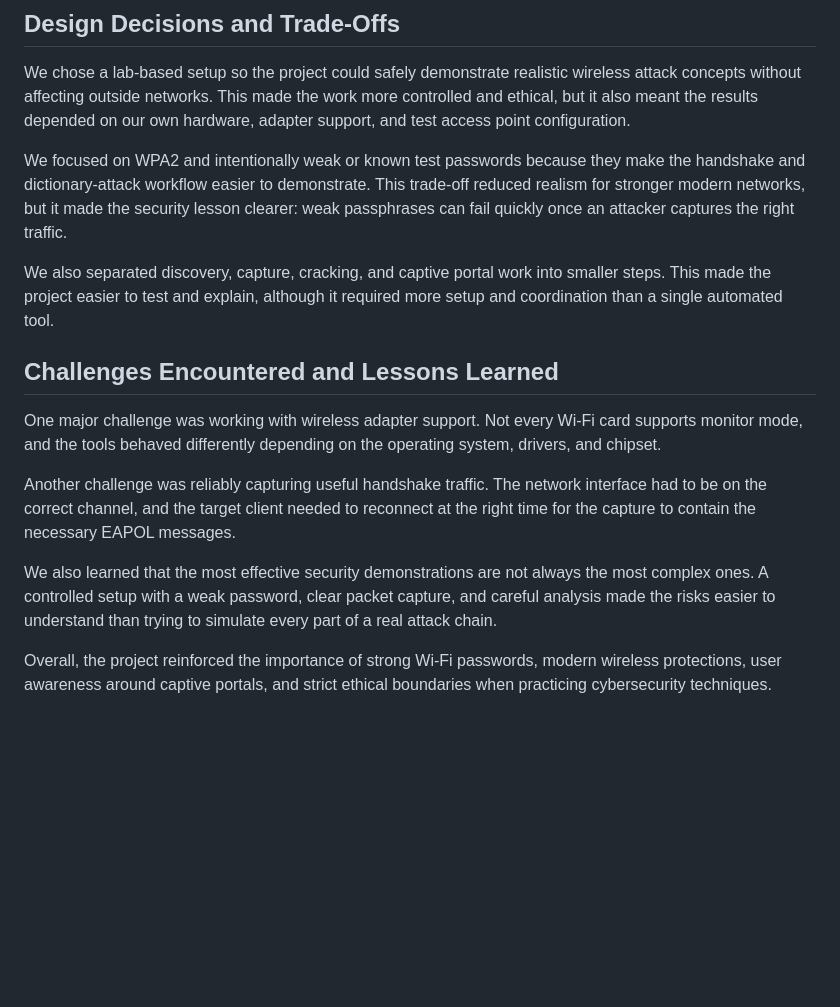
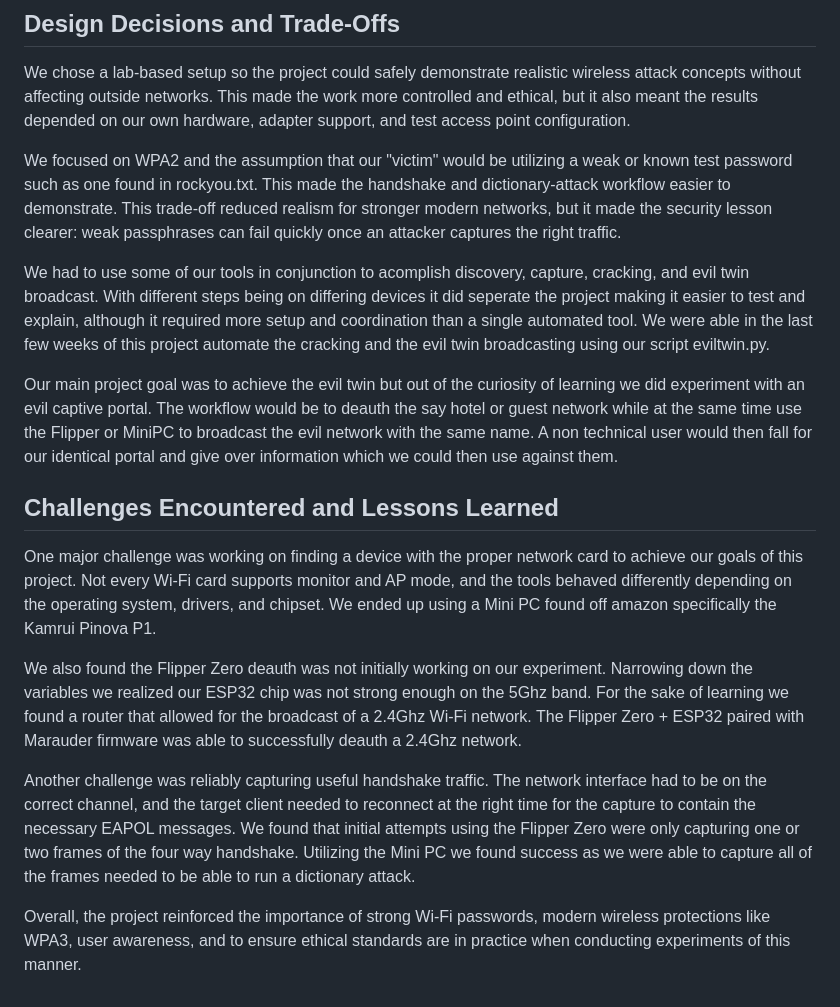
Before and after one commit to JDCPrograms2017/CS-427-MITM-Project, a Markdown page: README.md, the part around the change. GitHub-like rendering; blank space fills up the shorter version.

```diff
--- a/README.md
+++ b/README.md
@@ -33,15 +33,17 @@ Our goals include:
 ## Design Decisions and Trade-Offs
 We chose a lab-based setup so the project could safely demonstrate realistic wireless attack concepts without affecting outside networks. This made the work more controlled and ethical, but it also meant the results depended on our own hardware, adapter support, and test access point configuration.
 
-We focused on WPA2 and intentionally weak or known test passwords because they make the handshake and dictionary-attack workflow easier to demonstrate. This trade-off reduced realism for stronger modern networks, but it made the security lesson clearer: weak passphrases can fail quickly once an attacker captures the right traffic.
+We focused on WPA2 and the assumption that our "victim" would be utilizing a weak or known test password such as one found in rockyou.txt. This made the handshake and dictionary-attack workflow easier to demonstrate. This trade-off reduced realism for stronger modern networks, but it made the security lesson clearer: weak passphrases can fail quickly once an attacker captures the right traffic.
 
-We also separated discovery, capture, cracking, and captive portal work into smaller steps. This made the project easier to test and explain, although it required more setup and coordination than a single automated tool.
+We had to use some of our tools in conjunction to acomplish discovery, capture, cracking, and evil twin broadcast. With different steps being on differing devices it did seperate the project making it easier to test and explain, although it required more setup and coordination than a single automated tool. We were able in the last few weeks of this project automate the cracking and the evil twin broadcasting using our script eviltwin.py.
+
+Our main project goal was to achieve the evil twin but out of the curiosity of learning we did experiment with an evil captive portal. The workflow would be to deauth the say hotel or guest network while at the same time use the Flipper or MiniPC to broadcast the evil network with the same name. A non technical user would then fall for our identical portal and give over information which we could then use against them.
 
 ## Challenges Encountered and Lessons Learned
-One major challenge was working with wireless adapter support. Not every Wi-Fi card supports monitor mode, and the tools behaved differently depending on the operating system, drivers, and chipset.
+One major challenge was working on finding a device with the proper network card to achieve our goals of this project. Not every Wi-Fi card supports monitor and AP mode, and the tools behaved differently depending on the operating system, drivers, and chipset. We ended up using a Mini PC found off amazon specifically the Kamrui Pinova P1.
 
-Another challenge was reliably capturing useful handshake traffic. The network interface had to be on the correct channel, and the target client needed to reconnect at the right time for the capture to contain the necessary EAPOL messages.
+We also found the Flipper Zero deauth was not initially working on our experiment. Narrowing down the variables we realized our ESP32 chip was not strong enough on the 5Ghz band. For the sake of learning we found a router that allowed for the broadcast of a 2.4Ghz Wi-Fi network. The Flipper Zero + ESP32 paired with Marauder firmware was able to successfully deauth a 2.4Ghz network.
 
-We also learned that the most effective security demonstrations are not always the most complex ones. A controlled setup with a weak password, clear packet capture, and careful analysis made the risks easier to understand than trying to simulate every part of a real attack chain.
+Another challenge was reliably capturing useful handshake traffic. The network interface had to be on the correct channel, and the target client needed to reconnect at the right time for the capture to contain the necessary EAPOL messages. We found that initial attempts using the Flipper Zero were only capturing one or two frames of the four way handshake. Utilizing the Mini PC we found success as we were able to capture all of the frames needed to be able to run a dictionary attack.
 
-Overall, the project reinforced the importance of strong Wi-Fi passwords, modern wireless protections, user awareness around captive portals, and strict ethical boundaries when practicing cybersecurity techniques.
+Overall, the project reinforced the importance of strong Wi-Fi passwords, modern wireless protections like WPA3, user awareness, and to ensure ethical standards are in practice when conducting experiments of this manner.
```
